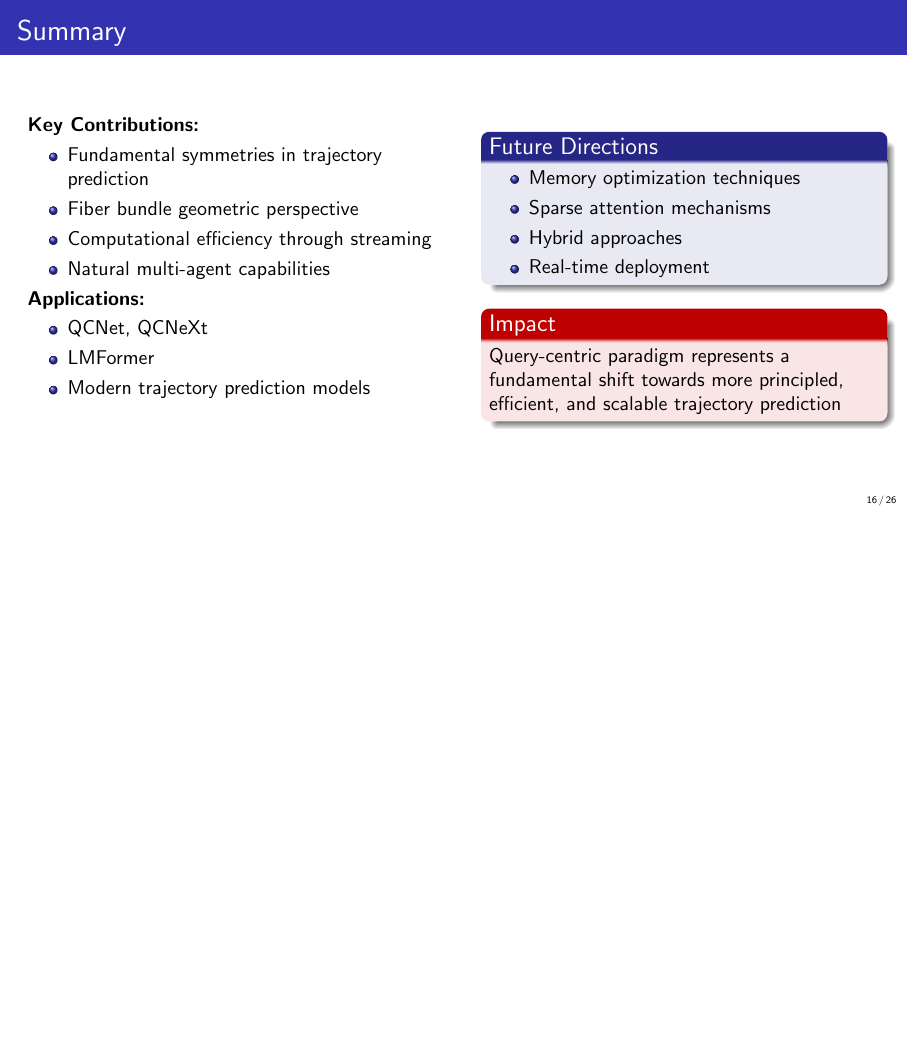
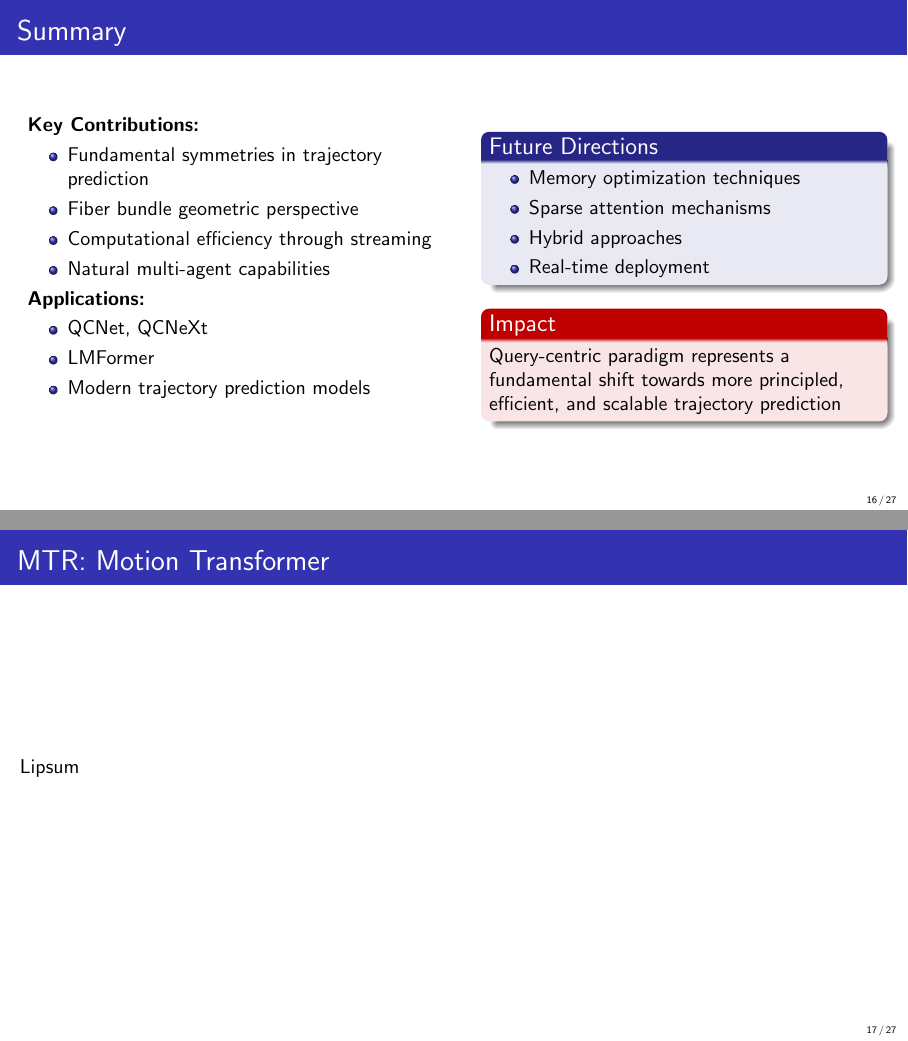
Before and after one commit to JanDuchscherer104/Video-Analysis, LaTeX slides (final_pres_slides.tex): page 16 of 27 before the commit and pages 16 and 17 of 28 after it, the two joined at a grey line, the shorter picture padded with empty space. Compiled offline with pdfLaTeX.

Commit message:
slides: update structure

```diff
--- a/final_pres_slides.tex
+++ b/final_pres_slides.tex
@@ -545,6 +545,11 @@ Query-centric paradigm represents a fundamental shift towards more principled, e
 %==============================================================================
 \section{Review of Selected Architectures}
 
+\subsection{MTR: Motion Transformer}
+\begin{frame}{MTR: Motion Transformer}
+    Lipsum
+\end{frame}
+
 \subsection{LMFormer: A Query-Centric Approach}
 
 \begin{frame}{LMFormer: A Query-Centric Approach}
```
